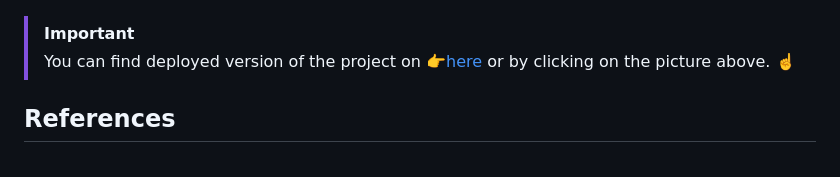
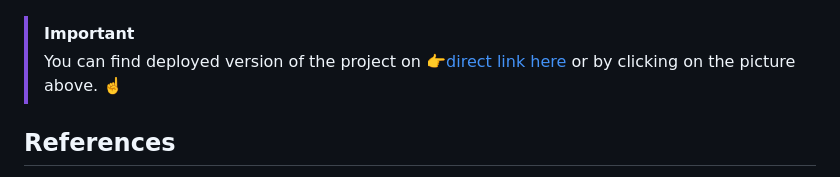
Before and after one commit to FilipPaskalev/Password-generator, a Markdown page: README.md, the part around one of its changes. Drawn GitHub-style.

Commit message:
small typo fix in README

```diff
--- a/README.md
+++ b/README.md
@@ -128,7 +128,7 @@ Screenshot of the application is on the image below.
 [![demo screenshot](./assets/imgs/05-javascript-challenge-demo.png)](https://filippaskalev.github.io/Password-generator/)
 
 > [!IMPORTANT]
-> You can find deployed version of the project on 👉[here](https://filippaskalev.github.io/Password-generator/) or by clicking on the picture above. ☝️
+> You can find deployed version of the project on 👉[direct link here](https://filippaskalev.github.io/Password-generator/) or by clicking on the picture above. ☝️
 
 
 ## References
```
Also changed, not shown: other parts of README.md (+2 -1 lines).
